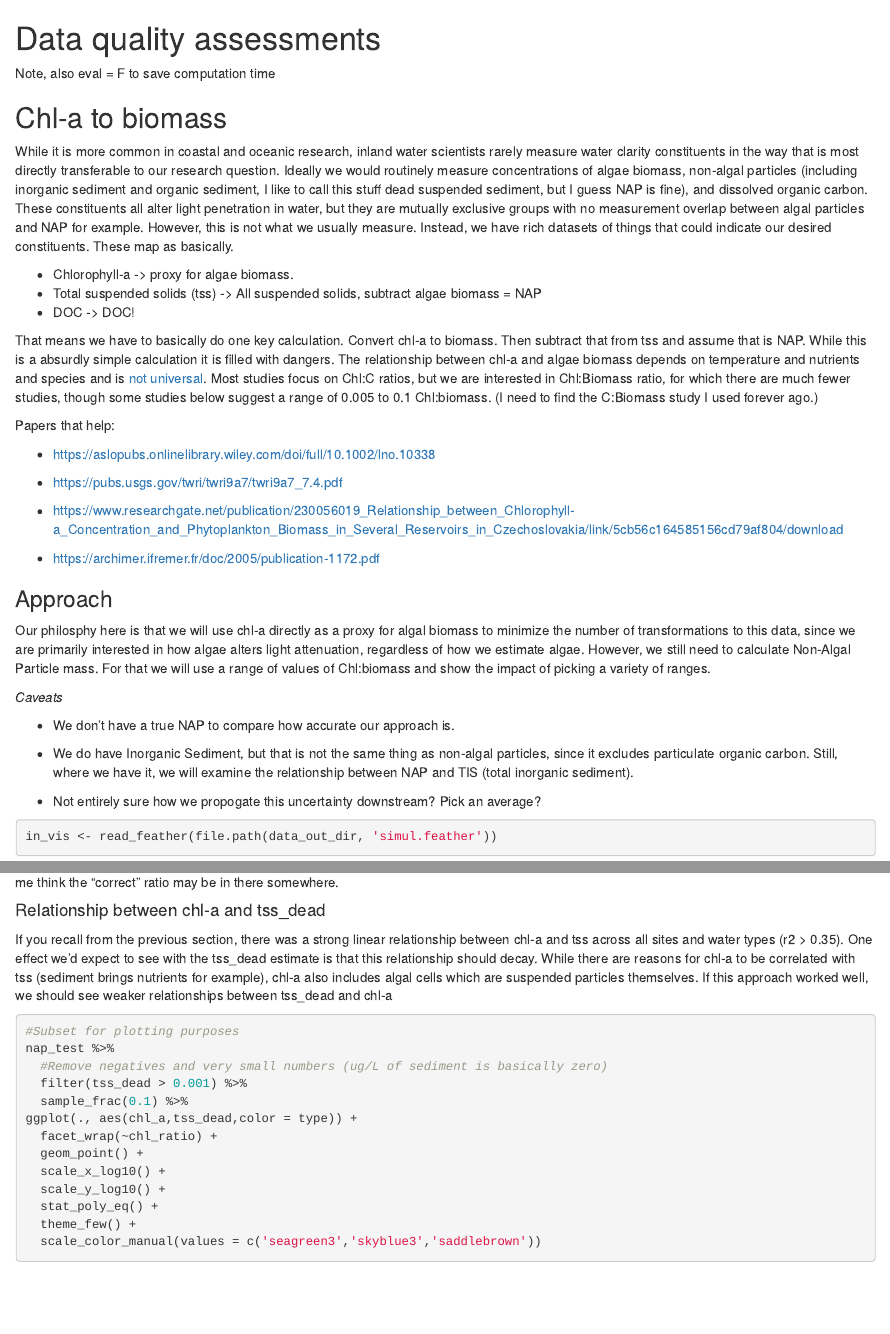
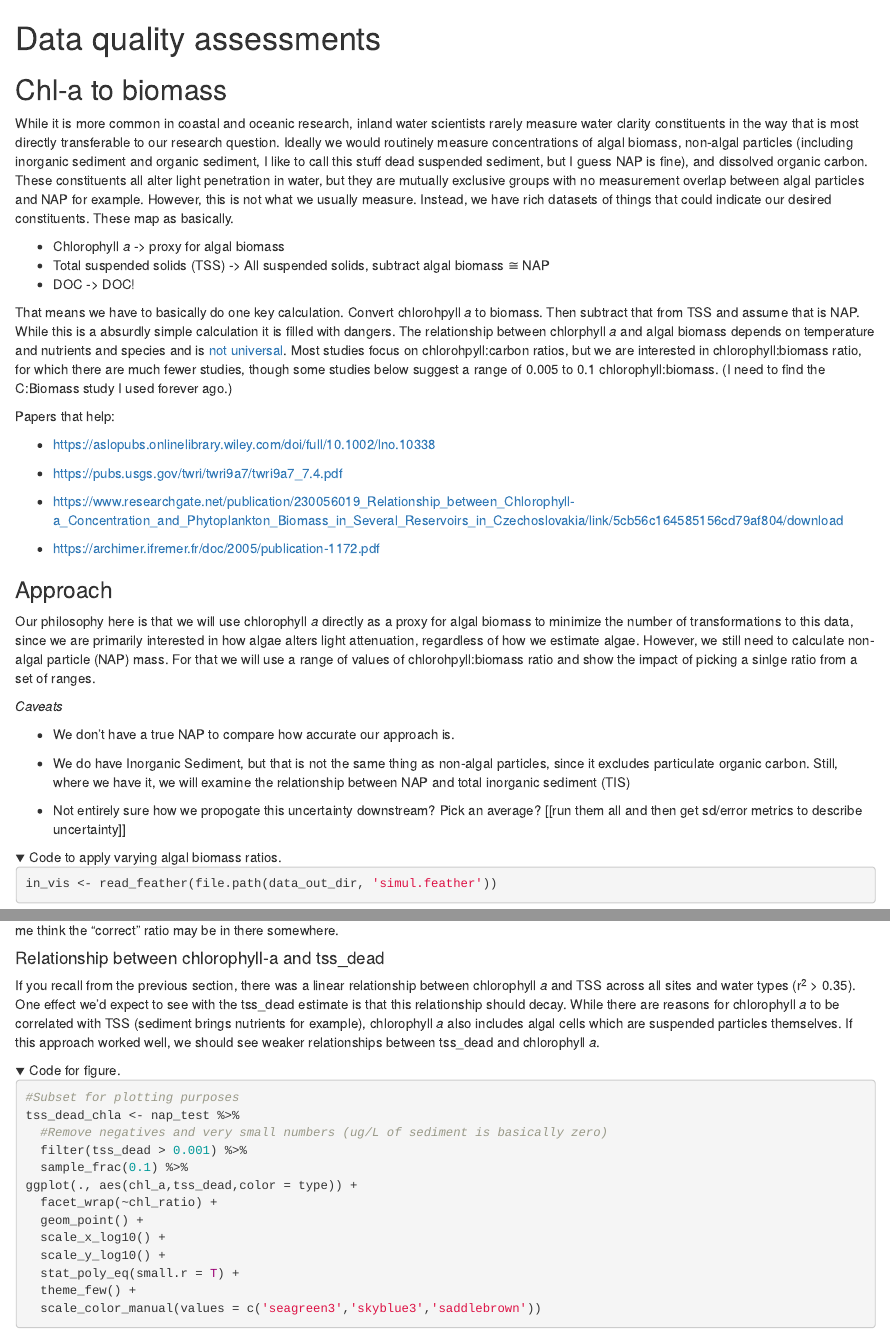
Before and after one commit to rossyndicate/Ternary_light, an R Markdown document (src/02_data_qaqc.Rmd): the page in a window 1100 px wide, from its top, and a second part further down, joined at a grey line. Rendered offline with R 4.5, knitr and Pandoc, with nearby package versions; folded parts are opened; some code elsewhere in the file could not run offline.

Commit message:
edits to get figs to show clean in ch 2

````diff
--- a/src/02_data_qaqc.Rmd
+++ b/src/02_data_qaqc.Rmd
@@ -1,5 +1,7 @@
 ---
-output: html_document
+output:
+  html_document:
+    fig_caption: true
 editor_options:
   chunk_output_type: console
   markdown:
@@ -7,8 +9,6 @@ editor_options:
 ---
 
 # Data quality assessments
-
-Note, also eval = F to save computation time
 
 ```{r load-pkgs-ch2, include = F}
 library(sf)
@@ -28,65 +28,71 @@ data_out_dir = "../data/out"
 opts_chunk$set(warning = F, message = F)
 ```
 
-
 ## Chl-a to biomass
 
 While it is more common in coastal and oceanic research, inland water scientists
 rarely measure water clarity constituents in the way that is most directly
-transferable to our research question. Ideally we would routinely measure concentrations of
-algae biomass, non-algal particles
-(including inorganic sediment and organic sediment, I like to call this
-stuff dead suspended sediment, but I guess NAP is fine), and dissolved organic
-carbon. These constituents all alter light penetration in water, but they are
-mutually exclusive groups with no measurement overlap between algal particles and NAP
-for example. However, this is not what we usually measure. Instead, we have rich
-datasets of things that could indicate our desired constituents. These map as basically.
+transferable to our research question. Ideally we would routinely measure
+concentrations of algal biomass, non-algal particles (including inorganic
+sediment and organic sediment, I like to call this stuff dead suspended
+sediment, but I guess NAP is fine), and dissolved organic carbon. These
+constituents all alter light penetration in water, but they are mutually
+exclusive groups with no measurement overlap between algal particles and NAP for
+example. However, this is not what we usually measure. Instead, we have rich
+datasets of things that could indicate our desired constituents. These map as
+basically.
 
-- Chlorophyll-a -> proxy for algae biomass.
-- Total suspended solids (tss) -> All suspended solids, subtract algae biomass = NAP
-- DOC -> DOC!
+-   Chlorophyll *a* -\> proxy for algal biomass
+-   Total suspended solids (TSS) -\> All suspended solids, subtract algal
+    biomass ≅ NAP
+-   DOC -\> DOC!
 
-That means we have to basically do one key calculation. Convert chl-a to biomass.
-Then subtract that from tss and assume that is NAP. While this is a absurdly
-simple calculation it is filled with dangers. The relationship between chl-a
-and algae biomass depends on temperature and nutrients and species and is
-[not universal](https://agupubs.onlinelibrary.wiley.com/doi/full/10.1002/2016GB005458).
-Most studies focus on Chl:C ratios, but we are interested in Chl:Biomass ratio,
-for which there are much fewer studies, though some studies below suggest
-a range of 0.005 to 0.1 Chl:biomass. (I need to find the C:Biomass study I used
-forever ago.)
+That means we have to basically do one key calculation. Convert chlorohpyll *a*
+to biomass. Then subtract that from TSS and assume that is NAP. While this is a
+absurdly simple calculation it is filled with dangers. The relationship between
+chlorphyll *a* and algal biomass depends on temperature and nutrients and
+species and is [not
+universal](https://agupubs.onlinelibrary.wiley.com/doi/full/10.1002/2016GB005458).
+Most studies focus on chlorohpyll:carbon ratios, but we are interested in
+chlorophyll:biomass ratio, for which there are much fewer studies, though some
+studies below suggest a range of 0.005 to 0.1 chlorophyll:biomass. (I need to
+find the C:Biomass study I used forever ago.)
 
 Papers that help:
 
-  - https://aslopubs.onlinelibrary.wiley.com/doi/full/10.1002/lno.10338
+-   <https://aslopubs.onlinelibrary.wiley.com/doi/full/10.1002/lno.10338>
 
-  - https://pubs.usgs.gov/twri/twri9a7/twri9a7_7.4.pdf
+-   <https://pubs.usgs.gov/twri/twri9a7/twri9a7_7.4.pdf>
 
-  - https://www.researchgate.net/publication/230056019_Relationship_between_Chlorophyll-a_Concentration_and_Phytoplankton_Biomass_in_Several_Reservoirs_in_Czechoslovakia/link/5cb56c164585156cd79af804/download
+-   <https://www.researchgate.net/publication/230056019_Relationship_between_Chlorophyll-a_Concentration_and_Phytoplankton_Biomass_in_Several_Reservoirs_in_Czechoslovakia/link/5cb56c164585156cd79af804/download>
 
-  - https://archimer.ifremer.fr/doc/2005/publication-1172.pdf
+-   <https://archimer.ifremer.fr/doc/2005/publication-1172.pdf>
 
 ### Approach
 
-Our philosphy here is that we will use chl-a directly as a proxy for algal biomass
-to minimize the number of transformations to this data, since we are primarily
-interested in how algae alters light attenuation, regardless of how we estimate algae.
-However, we still need to calculate Non-Algal Particle mass. For that we will
-use a range of values of Chl:biomass and show the impact of picking a variety
-of ranges.
+Our philosophy here is that we will use chlorophyll *a* directly as a proxy for
+algal biomass to minimize the number of transformations to this data, since we
+are primarily interested in how algae alters light attenuation, regardless of
+how we estimate algae. However, we still need to calculate non-algal particle
+(NAP) mass. For that we will use a range of values of chlorohpyll:biomass ratio
+and show the impact of picking a sinlge ratio from a set of ranges.
 
 *Caveats*
 
- - We don't have a true NAP to compare how accurate our approach is.
+-   We don't have a true NAP to compare how accurate our approach is.
 
- - We do have Inorganic Sediment, but that is not the same thing as non-algal
- particles, since it excludes particulate organic carbon. Still, where
- we have it, we will examine the relationship between NAP and TIS (total
- inorganic sediment).
+-   We do have Inorganic Sediment, but that is not the same thing as non-algal
+    particles, since it excludes particulate organic carbon. Still, where we
+    have it, we will examine the relationship between NAP and total inorganic
+    sediment (TIS)
 
- - Not entirely sure how we propogate this uncertainty downstream? Pick an average?
+-   Not entirely sure how we propogate this uncertainty downstream? Pick an
+    average? [[run them all and then get sd/error metrics to describe
+    uncertainty]]
 
+<details>
 
+<summary>Code to apply varying algal biomass ratios.</summary>
 
 ```{r data-nap-test}
 
@@ -138,15 +148,17 @@ Well, that sort of produces obvious results. Smaller ratios mean, less negative
 NAP estimates, but there is a big increase between 100-200, making me think the
 "correct" ratio may be in there somewhere.
 
+#### Relationship between chlorophyll-a and tss_dead
 
-#### Relationship between chl-a and tss_dead
+If you recall from the previous section, there was a linear relationship between
+chlorophyll *a* and TSS across all sites and water types (r^2^ \> 0.35). One
+effect we'd expect to see with the tss_dead estimate is that this relationship
+should decay. While there are reasons for chlorophyll *a* to be correlated with
+TSS (sediment brings nutrients for example), chlorophyll *a* also includes algal
+cells which are suspended particles themselves. If this approach worked well, we
+should see weaker relationships between tss_dead and chlorophyll *a*.
 
-If you recall from the previous section, there was a strong linear
-relationship between chl-a and tss across all sites and water types (r2 > 0.35).
-One effect we'd expect to see with the tss_dead estimate is that this relationship
-should decay. While there are reasons for chl-a to be correlated with tss (sediment
-brings nutrients for example), chl-a also includes algal cells which are suspended
-particles themselves. If this approach worked well, we should see weaker relationships
-between tss_dead and chl-a
+<details>
 
+<summary>Code for figure.</summary>
 
@@ -155,6 +166,6 @@ between tss_dead and chl-a
 
 #Subset for plotting purposes
-nap_test %>%
+tss_dead_chla <- nap_test %>%
   #Remove negatives and very small numbers (ug/L of sediment is basically zero)
   filter(tss_dead > 0.001) %>%
   sample_frac(0.1) %>%
@@ -163,7 +174,7 @@ ggplot(., aes(chl_a,tss_dead,color = type)) +
   geom_point() +
   scale_x_log10() +
   scale_y_log10() +
-  stat_poly_eq() +
+  stat_poly_eq(small.r = T) +
   theme_few() +
   scale_color_manual(values = c('seagreen3','skyblue3','saddlebrown'))
 
````
Also changed, not shown: src/01_data_prep.Rmd (+8 -2 lines), docs/reference-keys.txt, docs/search_index.json, src/02_data_qaqc.Rmd (123 more changed lines), 4 other files.
